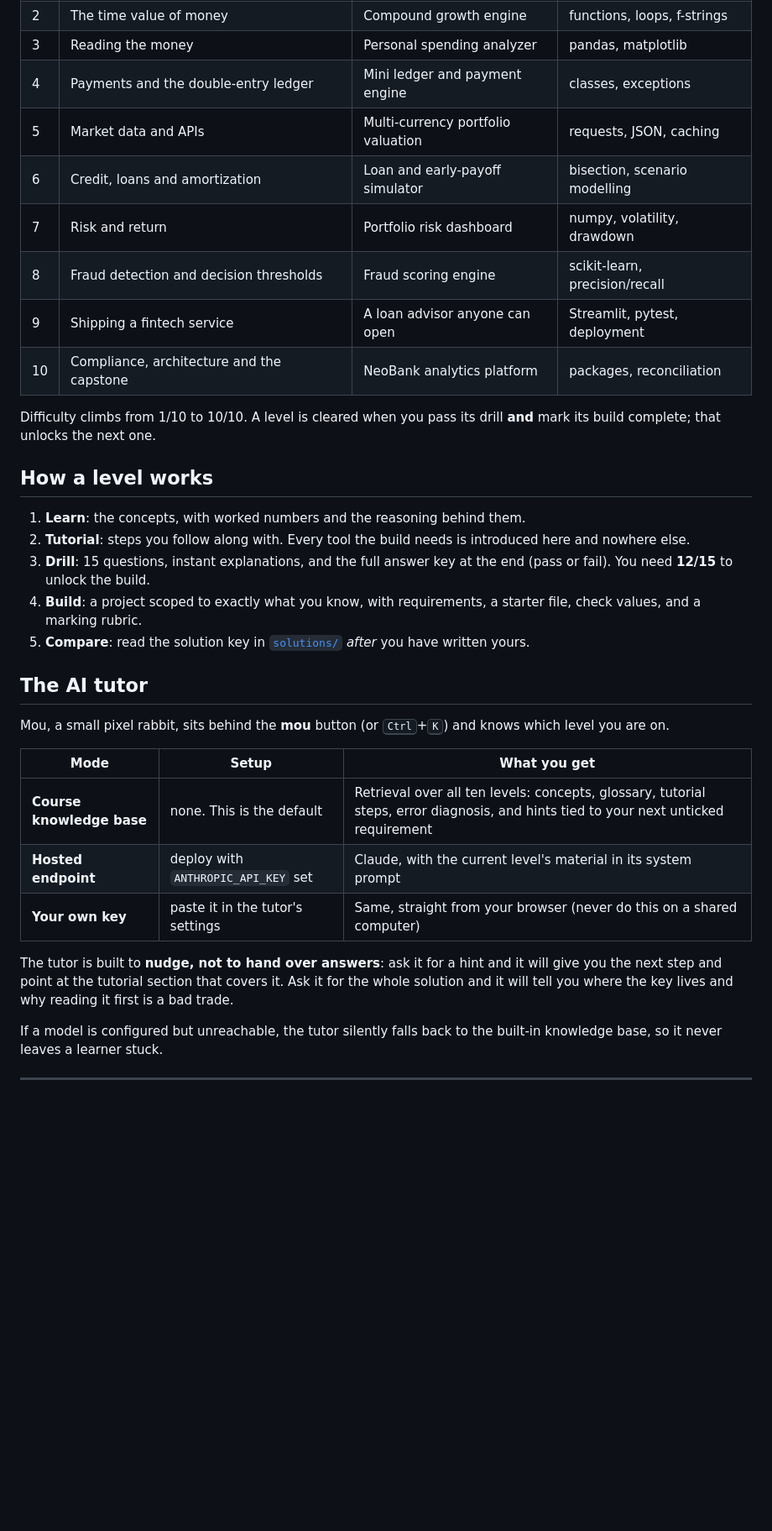
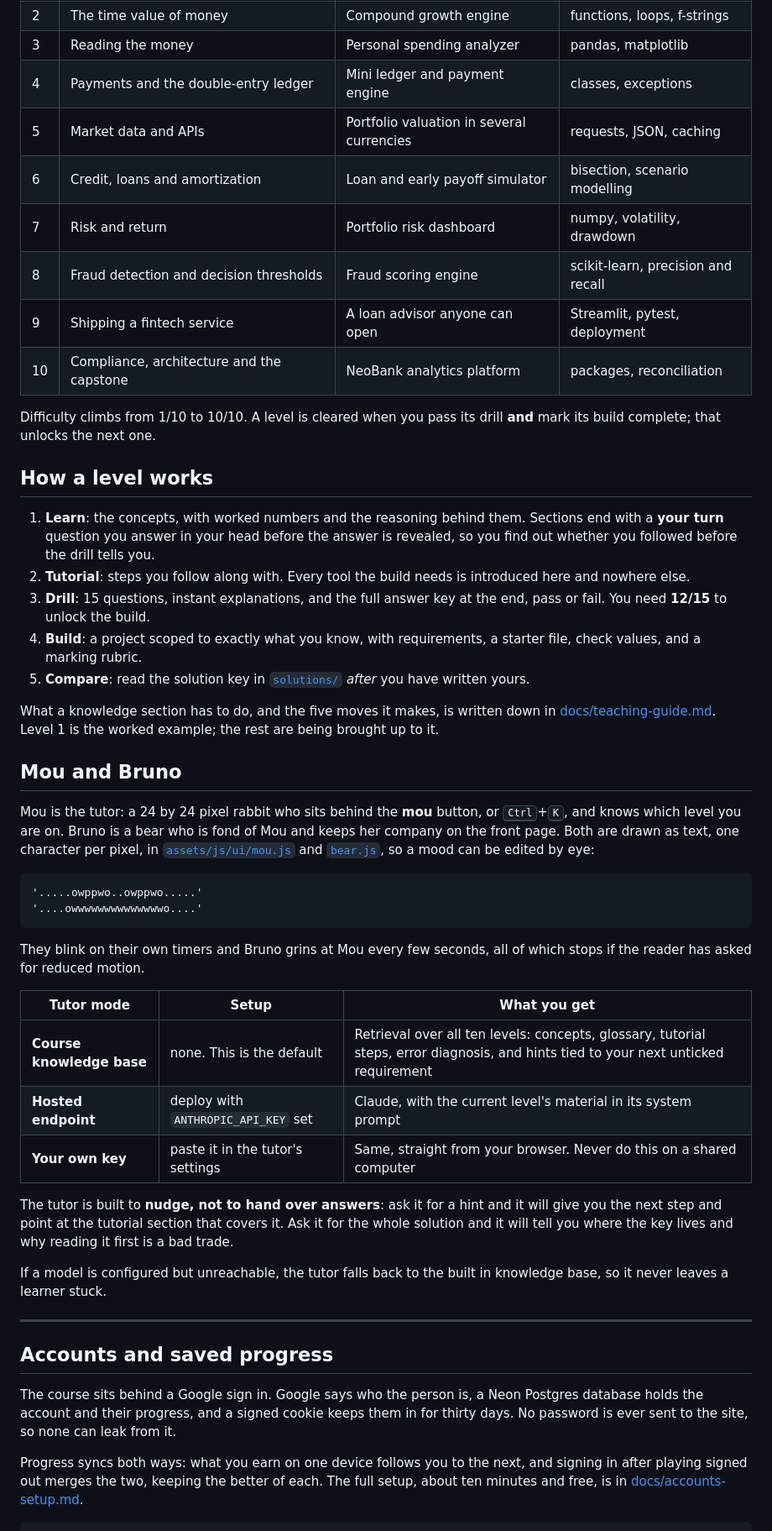
Before and after one commit to giakhanhta2023-glitch/Spider_Fintech_Society_Introduction, a Markdown page: README.md, the part around one of its changes. Shown at 84% size. Rendered like a GitHub page; blank space fills up the shorter version.

````diff
--- a/README.md
+++ b/README.md
@@ -46,10 +50,10 @@ tutor endpoint if you set `ANTHROPIC_API_KEY` in the project's environment varia
 | 2 | The time value of money | Compound growth engine | functions, loops, f-strings |
 | 3 | Reading the money | Personal spending analyzer | pandas, matplotlib |
 | 4 | Payments and the double-entry ledger | Mini ledger and payment engine | classes, exceptions |
-| 5 | Market data and APIs | Multi-currency portfolio valuation | requests, JSON, caching |
-| 6 | Credit, loans and amortization | Loan and early-payoff simulator | bisection, scenario modelling |
+| 5 | Market data and APIs | Portfolio valuation in several currencies | requests, JSON, caching |
+| 6 | Credit, loans and amortization | Loan and early payoff simulator | bisection, scenario modelling |
 | 7 | Risk and return | Portfolio risk dashboard | numpy, volatility, drawdown |
-| 8 | Fraud detection and decision thresholds | Fraud scoring engine | scikit-learn, precision/recall |
+| 8 | Fraud detection and decision thresholds | Fraud scoring engine | scikit-learn, precision and recall |
 | 9 | Shipping a fintech service | A loan advisor anyone can open | Streamlit, pytest, deployment |
 | 10 | Compliance, architecture and the capstone | NeoBank analytics platform | packages, reconciliation |
 
@@ -58,28 +62,59 @@ build complete; that unlocks the next one.
 
 ## How a level works
 
-1. **Learn**: the concepts, with worked numbers and the reasoning behind them.
-2. **Tutorial**: steps you follow along with. Every tool the build needs is introduced here and nowhere else.
-3. **Drill**: 15 questions, instant explanations, and the full answer key at the end (pass or fail).
+1. **Learn**: the concepts, with worked numbers and the reasoning behind them. Sections end with a
+   **your turn** question you answer in your head before the answer is revealed, so you find out
+   whether you followed before the drill tells you.
+2. **Tutorial**: steps you follow along with. Every tool the build needs is introduced here and
+   nowhere else.
+3. **Drill**: 15 questions, instant explanations, and the full answer key at the end, pass or fail.
    You need **12/15** to unlock the build.
 4. **Build**: a project scoped to exactly what you know, with requirements, a starter file,
    check values, and a marking rubric.
 5. **Compare**: read the solution key in [`solutions/`](solutions/) *after* you have written yours.
 
-## The AI tutor
+What a knowledge section has to do, and the five moves it makes, is written down in
+[docs/teaching-guide.md](docs/teaching-guide.md). Level 1 is the worked example; the rest are being
+brought up to it.
 
-Mou, a small pixel rabbit, sits behind the **mou** button (or <kbd>Ctrl</kbd>+<kbd>K</kbd>) and knows
-which level you are on.
+## Mou and Bruno
 
-| Mode | Setup | What you get |
+Mou is the tutor: a 24 by 24 pixel rabbit who sits behind the **mou** button, or
+<kbd>Ctrl</kbd>+<kbd>K</kbd>, and knows which level you are on. Bruno is a bear who is fond of Mou
+and keeps her company on the front page. Both are drawn as text, one character per pixel, in
+[`assets/js/ui/mou.js`](assets/js/ui/mou.js) and [`bear.js`](assets/js/ui/bear.js), so a mood can be
+edited by eye:
+
+```
+'.....owppwo..owppwo.....'
+'....owwwwwwwwwwwwwwo....'
+```
+
+They blink on their own timers and Bruno grins at Mou every few seconds, all of which stops if the
+reader has asked for reduced motion.
+
+| Tutor mode | Setup | What you get |
 |------|-------|--------------|
 | **Course knowledge base** | none. This is the default | Retrieval over all ten levels: concepts, glossary, tutorial steps, error diagnosis, and hints tied to your next unticked requirement |
 | **Hosted endpoint** | deploy with `ANTHROPIC_API_KEY` set | Claude, with the current level's material in its system prompt |
-| **Your own key** | paste it in the tutor's settings | Same, straight from your browser (never do this on a shared computer) |
+| **Your own key** | paste it in the tutor's settings | Same, straight from your browser. Never do this on a shared computer |
 
 The tutor is built to **nudge, not to hand over answers**: ask it for a hint and it will give you the
 next step and point at the tutorial section that covers it. Ask it for the whole solution and it will
 tell you where the key lives and why reading it first is a bad trade.
 
-If a model is configured but unreachable, the tutor silently falls back to the built-in knowledge
-base, so it never leaves a learner stuck.
+If a model is configured but unreachable, the tutor falls back to the built in knowledge base, so it
+never leaves a learner stuck.
+
+---
+
+## Accounts and saved progress
+
+The course sits behind a Google sign in. Google says who the person is, a Neon Postgres database
+holds the account and their progress, and a signed cookie keeps them in for thirty days. No password
+is ever sent to the site, so none can leak from it.
+
+Progress syncs both ways: what you earn on one device follows you to the next, and signing in after
+playing signed out merges the two, keeping the better of each. The full setup, about ten minutes and
+free, is in [docs/accounts-setup.md](docs/accounts-setup.md).
+
````
Also changed, not shown: other parts of README.md (+91 -38 lines).
